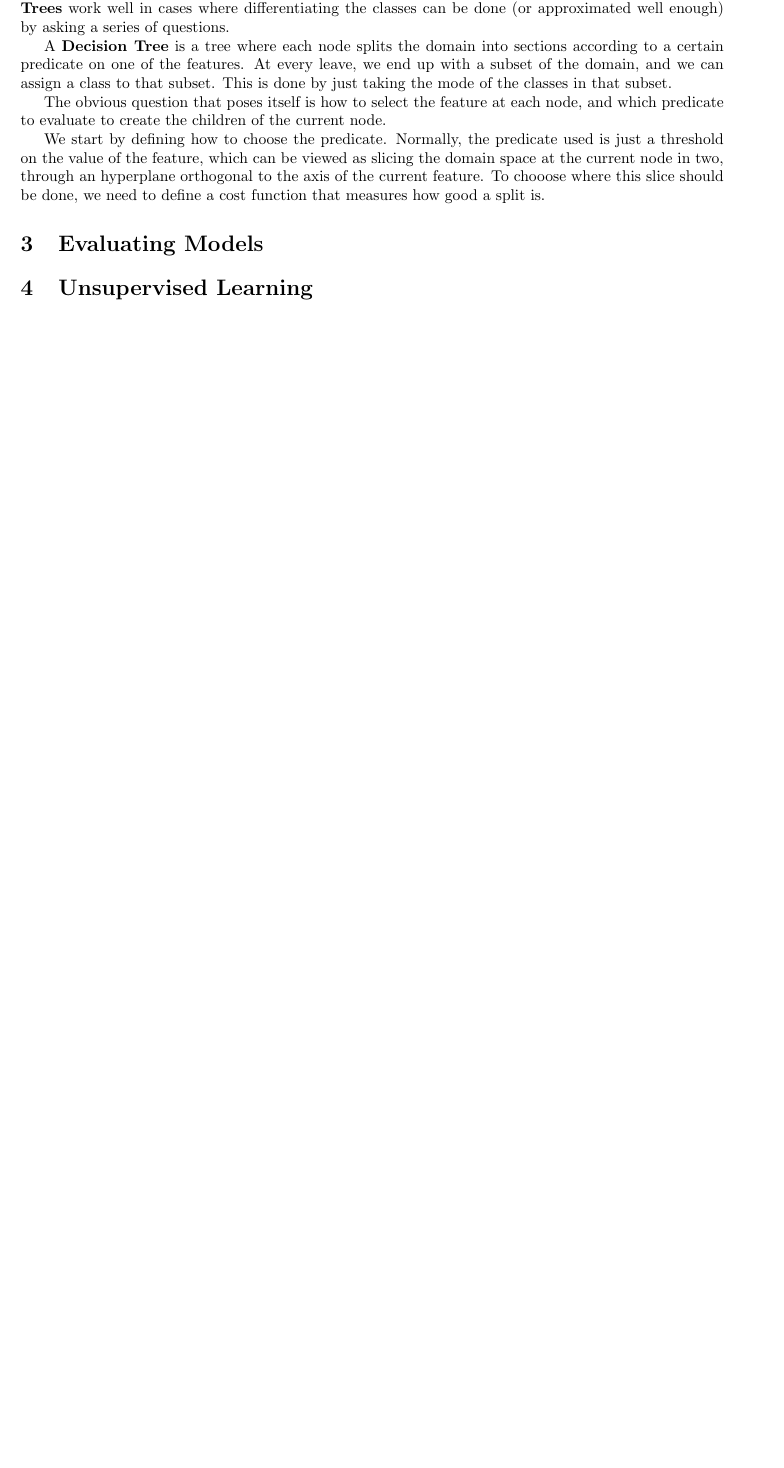
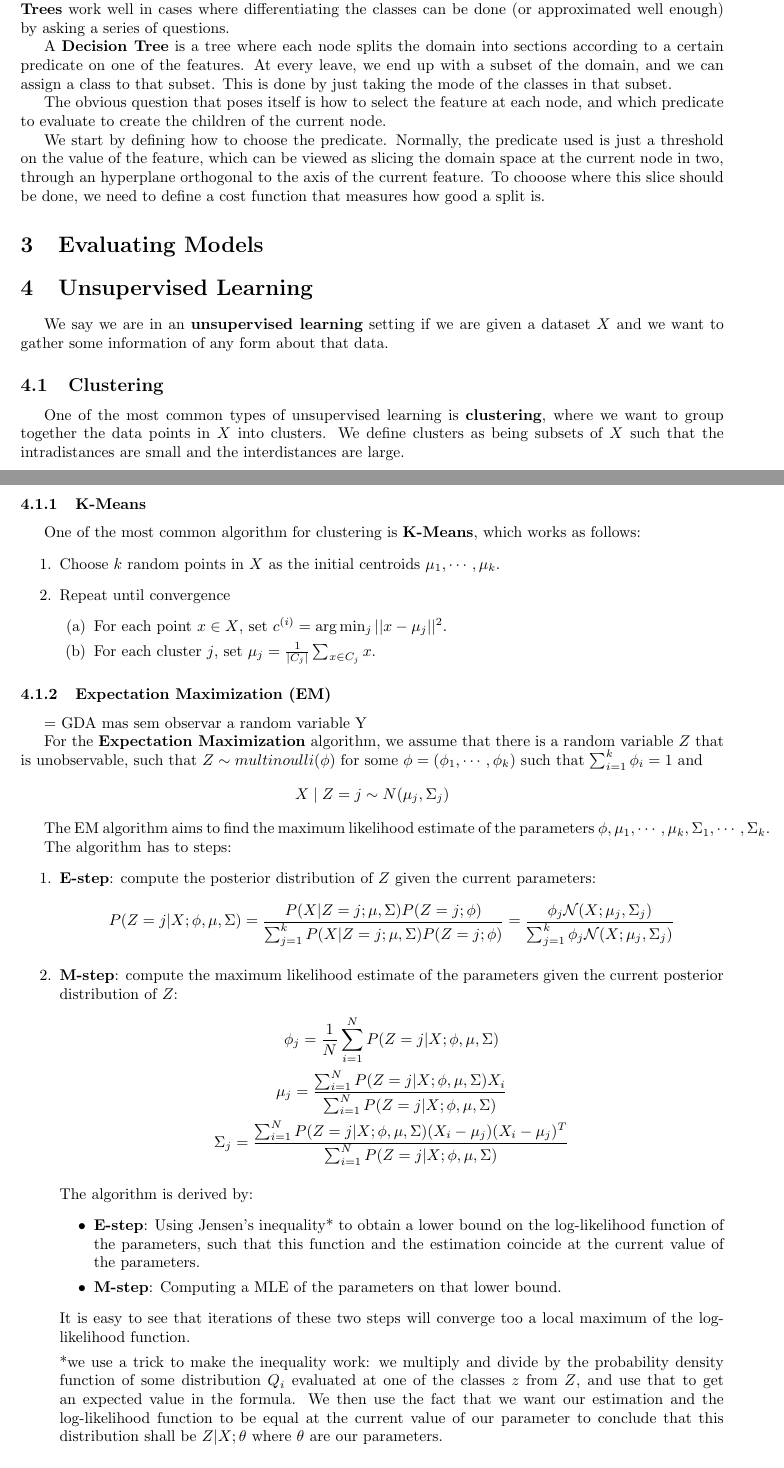
Before and after one commit to Calhau18/Machine_Learning_Notes, a LaTeX document (ML.tex): part of page 6 of 6 before the commit and two parts of pages 6 and 7 of 7 after it, the two joined at a grey line, cut so that both start at the same text, the shorter picture padded with empty space. Compiled offline with pdfLaTeX.

Commit message:
Adding unsupervised learning

```diff
--- a/ML.tex
+++ b/ML.tex
@@ -353,4 +353,64 @@ To chooose where this slice should be done, we need to define a cost function th
 
 \section{Unsupervised Learning}
 
+We say we are in an \textbf{unsupervised learning} setting if we are given a dataset $X$ and we want to gather some information of any form about that data.
+
+\subsection{Clustering}
+
+One of the most common types of unsupervised learning is \textbf{clustering}, where we want to group together the data points in $X$ into clusters.
+We define clusters as being subsets of $X$ such that the intradistances are small and the interdistances are large.
+
+\subsubsection{K-Means}
+
+One of the most common algorithm for clustering is \textbf{K-Means}, which works as follows:
+\begin{enumerate}
+\item Choose $k$ random points in $X$ as the initial centroids $\mu_1, \cdots, \mu_k$.
+\item Repeat until convergence
+\begin{enumerate}
+\item For each point $x \in X$, set $c^{(i)} = \arg\min_{j} ||x-\mu_j||^2$.
+\item For each cluster $j$, set $\mu_j = \frac{1}{|C_j|} \sum_{x \in C_j} x$.
+\end{enumerate}
+\end{enumerate}
+
+\subsubsection{Expectation Maximization (EM)}
+
+= GDA mas sem observar a random variable Y
+
+For the \textbf{Expectation Maximization} algorithm, we assume that there is a random variable $Z$ that is unobservable, such that $Z \sim multinoulli(\phi)$ for some $\phi = (\phi_1, \cdots, \phi_k)$ such that $\sum_{i=1}^k \phi_i = 1$ and
+$$
+X \mid Z = j \sim N(\mu_j, \Sigma_j)
+$$
+
+The EM algorithm aims to find the maximum likelihood estimate of the parameters $\phi, \mu_1, \cdots, \mu_k, \Sigma_1, \cdots, \Sigma_k$.
+
+The algorithm has to steps:
+\begin{enumerate}
+\item \textbf{E-step}: compute the posterior distribution of $Z$ given the current parameters:
+\begin{gather*}
+P(Z = j | X ; \phi, \mu, \Sigma) =
+\frac{P(X | Z = j ; \mu, \Sigma) P(Z = j ; \phi)}{\sum_{j=1}^k P(X | Z = j ; \mu, \Sigma) P(Z = j ; \phi)} =
+\frac{\phi_j \mathcal{N}(X ; \mu_j, \Sigma_j)}{\sum_{j=1}^k \phi_j \mathcal{N}(X ; \mu_j, \Sigma_j)}
+\end{gather*}
+\item \textbf{M-step}: compute the maximum likelihood estimate of the parameters given the current posterior distribution of $Z$:
+\begin{gather*}
+\phi_j = \frac{1}{N} \sum_{i=1}^N P(Z = j | X ; \phi, \mu, \Sigma) \\
+\mu_j = \frac{\sum_{i=1}^N P(Z = j | X ; \phi, \mu, \Sigma) X_i}{\sum_{i=1}^N P(Z = j | X ; \phi, \mu, \Sigma)} \\
+\Sigma_j = \frac{\sum_{i=1}^N P(Z = j | X ; \phi, \mu, \Sigma) (X_i - \mu_j)(X_i - \mu_j)^T}{\sum_{i=1}^N P(Z = j | X ; \phi, \mu, \Sigma)}
+\end{gather*}
+
+The algorithm is derived by:
+\begin{itemize}
+\item \textbf{E-step}: Using Jensen's inequality* to obtain a lower bound on the log-likelihood function of the parameters, such that this function and the estimation coincide at the current value of the parameters.
+\item \textbf{M-step}: Computing a MLE of the parameters on that lower bound.
+\end{itemize}
+
+It is easy to see that iterations of these two steps will converge too a local maximum of the log-likelihood function.
+
+*we use a trick to make the inequality work: we multiply and divide by the probability density function of some distribution $Q_i$ evaluated at one of the classes $z$ from $Z$, and use that to get an expected value in the formula.
+We then use the fact that we want our estimation and the log-likelihood function to be equal at the current value of our parameter to conclude that this distribution shall be $Z | X ; \theta$ where $\theta$ are our parameters.
+
+\end{enumerate}
+
+\subsection{Dimensionality Reduction}
+
 \end{document}
```
